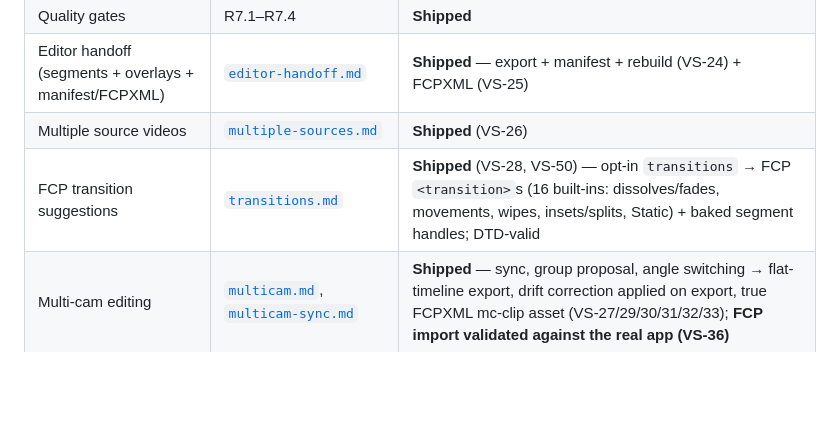
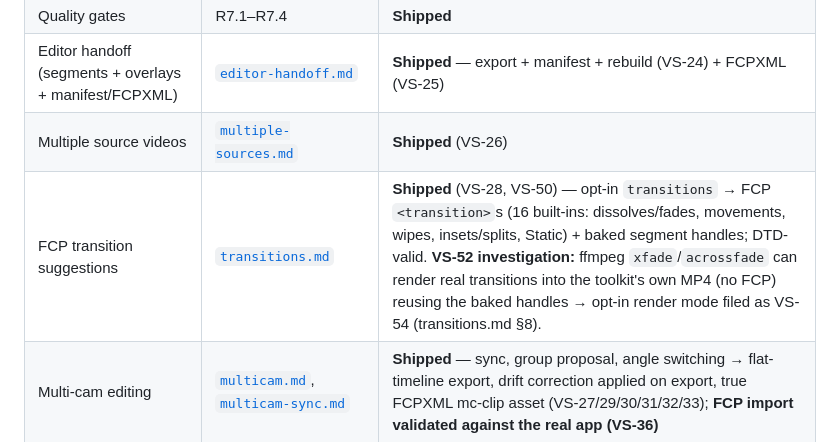
Before and after one commit to brianwestphal/video-studio, a Markdown page: docs/ai/requirements-summary.md, the part around the change. Drawn GitHub-style; blank space fills up the shorter version.

```diff
--- a/docs/ai/requirements-summary.md
+++ b/docs/ai/requirements-summary.md
@@ -17,7 +17,7 @@ sync with the requirements doc and code; the source wins on conflict.
 | Quality gates | R7.1–R7.4 | **Shipped** |
 | Editor handoff (segments + overlays + manifest/FCPXML) | [`editor-handoff.md`](../editor-handoff.md) | **Shipped** — export + manifest + rebuild (VS-24) + FCPXML (VS-25) |
 | Multiple source videos | [`multiple-sources.md`](../multiple-sources.md) | **Shipped** (VS-26) |
-| FCP transition suggestions | [`transitions.md`](../transitions.md) | **Shipped** (VS-28, VS-50) — opt-in `transitions` → FCP `<transition>`s (16 built-ins: dissolves/fades, movements, wipes, insets/splits, Static) + baked segment handles; DTD-valid |
+| FCP transition suggestions | [`transitions.md`](../transitions.md) | **Shipped** (VS-28, VS-50) — opt-in `transitions` → FCP `<transition>`s (16 built-ins: dissolves/fades, movements, wipes, insets/splits, Static) + baked segment handles; DTD-valid. **VS-52 investigation:** ffmpeg `xfade`/`acrossfade` can render real transitions into the toolkit's own MP4 (no FCP) reusing the baked handles → opt-in render mode filed as VS-54 (transitions.md §8). |
 | Multi-cam editing | [`multicam.md`](../multicam.md), [`multicam-sync.md`](../multicam-sync.md) | **Shipped** — sync, group proposal, angle switching → flat-timeline export, drift correction applied on export, true FCPXML mc-clip asset (VS-27/29/30/31/32/33); **FCP import validated against the real app (VS-36)** |
 | FCP-incompatible source audio detection | [`fcp-audio-compat.md`](../fcp-audio-compat.md) | **Shipped** (VS-40) — warn-only detection of Pro Tools / BWF WAVs (non-16-byte PCM `fmt `, `bext`/`minf`/`elm1`/`JUNK`…) that FCP imports silently; `sync-multicam` + `export-multicam-fcpxml` warn with the `ffmpeg` fix (R-FA). Auto-normalize deferred (VS-53). |
 | Edit awareness / auto multi-cam cutting | [`audio-events.md`](../audio-events.md), [`visual-saliency.md`](../visual-saliency.md), [`multicam-auto-cut.md`](../multicam-auto-cut.md) | **Partial** — specs done (VS-41/42/43); **audio-events Tier-1 + Tier-2 shipped (VS-44, VS-49)**; visual saliency (VS-45), selector (VS-46), integration (VS-47) pending |
```
Also changed, not shown: docs/transitions.md (+57 -0 lines).
